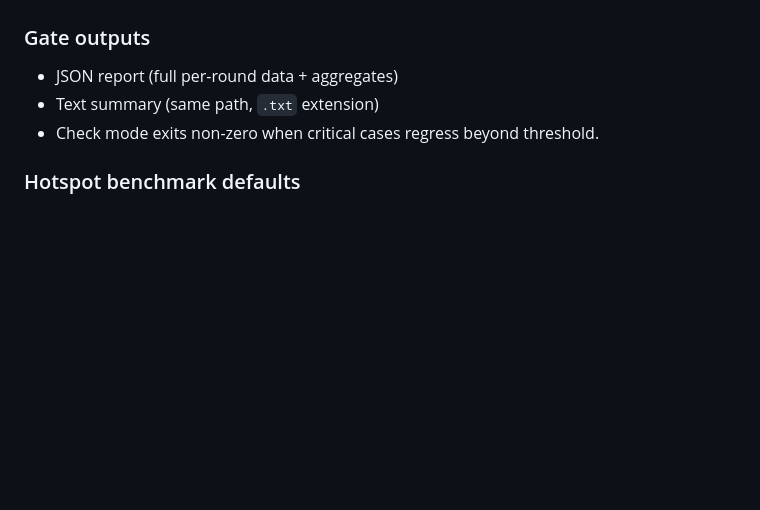
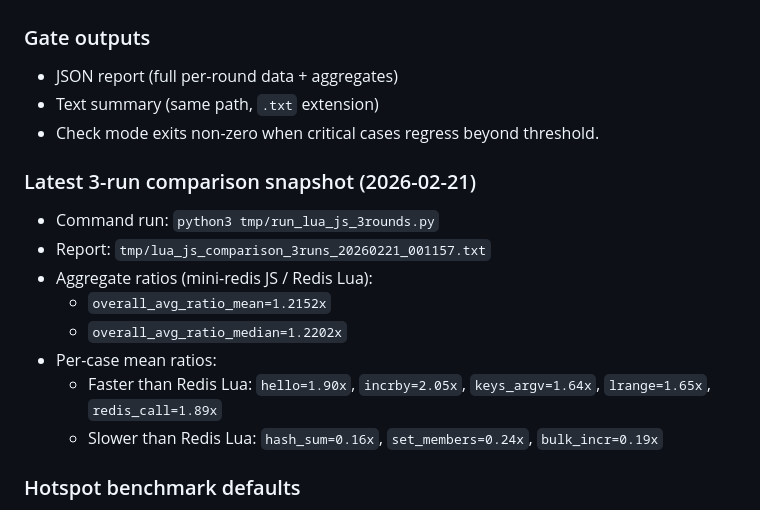
Before and after one commit to muonium-ai/muon-js, a Markdown page: performance.md, the part around the change. Drawn GitHub-style; blank space fills up the shorter version.

Commit message:
Document latest Redis vs mini-redis benchmark

```diff
--- a/performance.md
+++ b/performance.md
@@ -102,6 +102,16 @@ These indicate persistence write/commit/fsync is a major bottleneck under load,
 - Text summary (same path, `.txt` extension)
 - Check mode exits non-zero when critical cases regress beyond threshold.
 
+### Latest 3-run comparison snapshot (2026-02-21)
+- Command run: `python3 tmp/run_lua_js_3rounds.py`
+- Report: `tmp/lua_js_comparison_3runs_20260221_001157.txt`
+- Aggregate ratios (mini-redis JS / Redis Lua):
+	- `overall_avg_ratio_mean=1.2152x`
+	- `overall_avg_ratio_median=1.2202x`
+- Per-case mean ratios:
+	- Faster than Redis Lua: `hello=1.90x`, `incrby=2.05x`, `keys_argv=1.64x`, `lrange=1.65x`, `redis_call=1.89x`
+	- Slower than Redis Lua: `hash_sum=0.16x`, `set_members=0.24x`, `bulk_incr=0.19x`
+
 ### Hotspot benchmark defaults
 - `MINI_REDIS_JS_HOTSPOT_CASES` default: `hash_sum set_members bulk_incr`
 - `MINI_REDIS_JS_HOTSPOT_ITERS` default: `1000`
```
Also changed, not shown: tickets/T-000015.md (+1 -0 lines).
